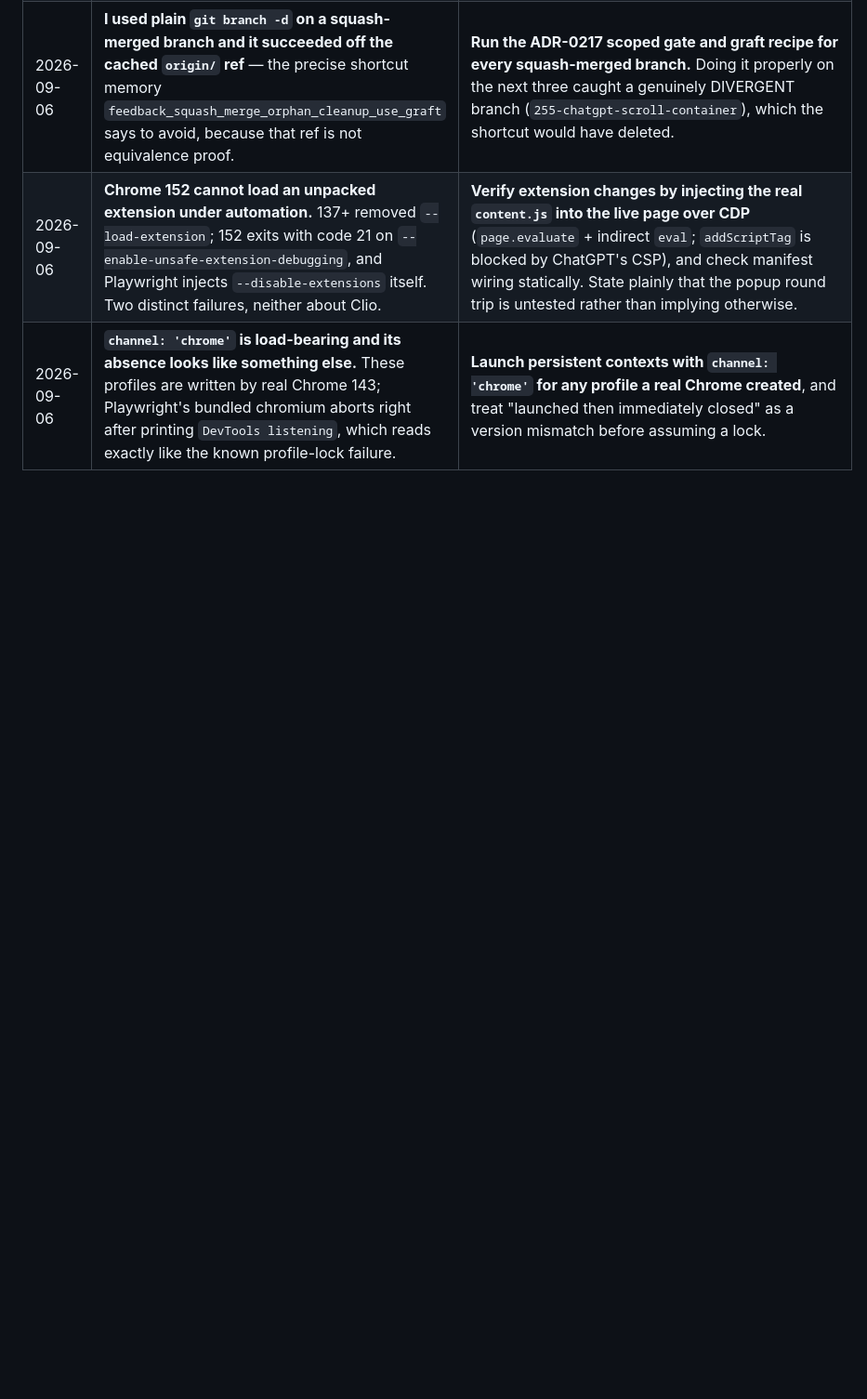
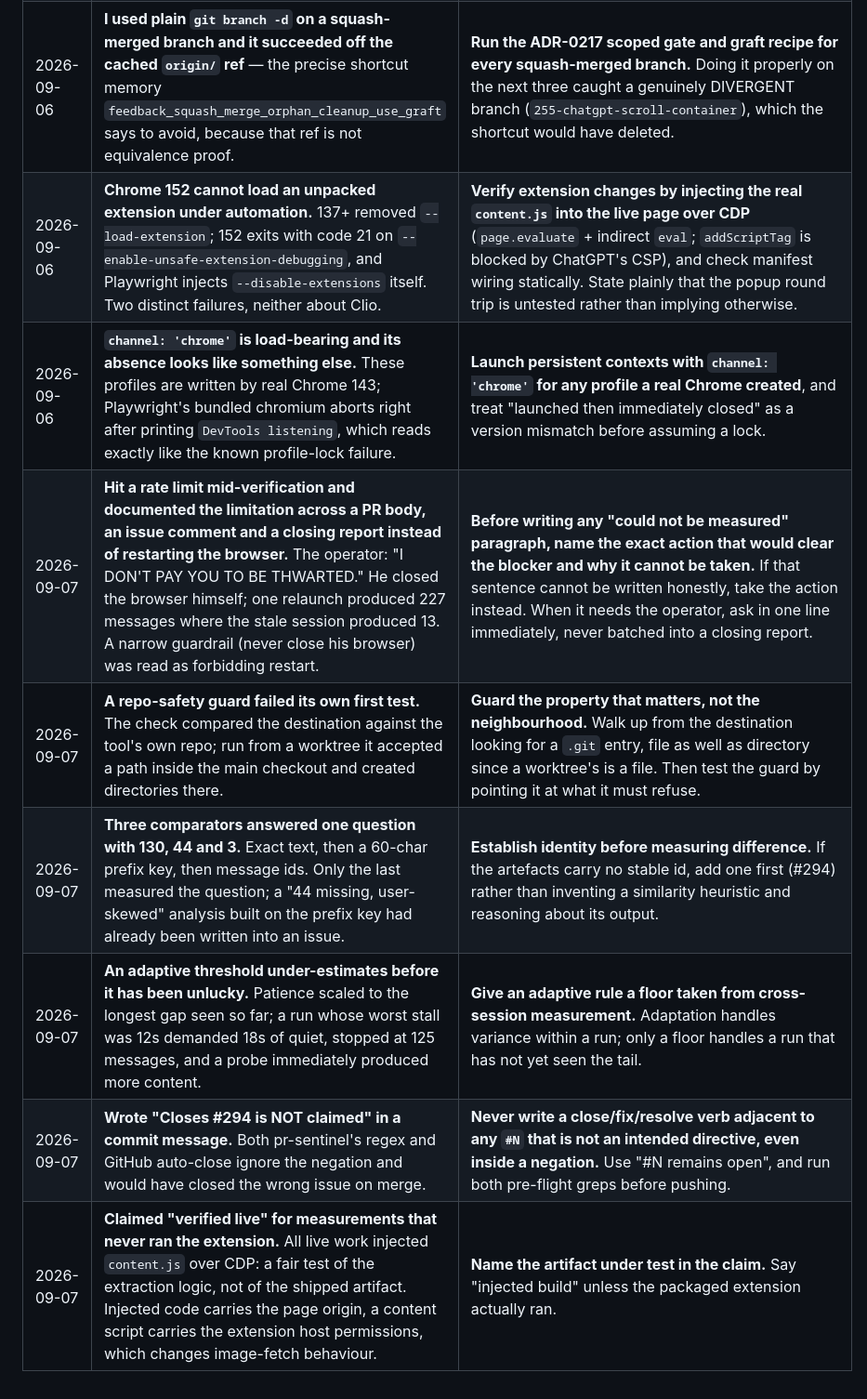
Before and after one commit to martymcenroe/Clio, a Markdown page: docs/lessons-learned.md, the part around the change. Shown at 93% size. GitHub-like rendering; blank space fills up the shorter version.

Commit message:
chore: handoff session artifacts 2026-09-07 (Closes #311) (#312)
Session: capture-fidelity: silent loss, adaptive patience, sweep harness, paper

Six lessons, the first of which is an operator correction: a removable
obstacle was documented instead of removed.

Co-authored-by: Claude Opus 5 <noreply@anthropic.com>

```diff
--- a/docs/lessons-learned.md
+++ b/docs/lessons-learned.md
@@ -61,3 +61,9 @@
 | 2026-09-06 | **I used plain `git branch -d` on a squash-merged branch and it succeeded off the cached `origin/` ref** — the precise shortcut memory `feedback_squash_merge_orphan_cleanup_use_graft` says to avoid, because that ref is not equivalence proof. | **Run the ADR-0217 scoped gate and graft recipe for every squash-merged branch.** Doing it properly on the next three caught a genuinely DIVERGENT branch (`255-chatgpt-scroll-container`), which the shortcut would have deleted. |
 | 2026-09-06 | **Chrome 152 cannot load an unpacked extension under automation.** 137+ removed `--load-extension`; 152 exits with code 21 on `--enable-unsafe-extension-debugging`, and Playwright injects `--disable-extensions` itself. Two distinct failures, neither about Clio. | **Verify extension changes by injecting the real `content.js` into the live page over CDP** (`page.evaluate` + indirect `eval`; `addScriptTag` is blocked by ChatGPT's CSP), and check manifest wiring statically. State plainly that the popup round trip is untested rather than implying otherwise. |
 | 2026-09-06 | **`channel: 'chrome'` is load-bearing and its absence looks like something else.** These profiles are written by real Chrome 143; Playwright's bundled chromium aborts right after printing `DevTools listening`, which reads exactly like the known profile-lock failure. | **Launch persistent contexts with `channel: 'chrome'` for any profile a real Chrome created**, and treat "launched then immediately closed" as a version mismatch before assuming a lock. |
+| 2026-09-07 | **Hit a rate limit mid-verification and documented the limitation across a PR body, an issue comment and a closing report instead of restarting the browser.** The operator: "I DON'T PAY YOU TO BE THWARTED." He closed the browser himself; one relaunch produced 227 messages where the stale session produced 13. A narrow guardrail (never close his browser) was read as forbidding restart. | **Before writing any "could not be measured" paragraph, name the exact action that would clear the blocker and why it cannot be taken.** If that sentence cannot be written honestly, take the action instead. When it needs the operator, ask in one line immediately, never batched into a closing report. |
+| 2026-09-07 | **A repo-safety guard failed its own first test.** The check compared the destination against the tool's own repo; run from a worktree it accepted a path inside the main checkout and created directories there. | **Guard the property that matters, not the neighbourhood.** Walk up from the destination looking for a `.git` entry, file as well as directory since a worktree's is a file. Then test the guard by pointing it at what it must refuse. |
+| 2026-09-07 | **Three comparators answered one question with 130, 44 and 3.** Exact text, then a 60-char prefix key, then message ids. Only the last measured the question; a "44 missing, user-skewed" analysis built on the prefix key had already been written into an issue. | **Establish identity before measuring difference.** If the artefacts carry no stable id, add one first (#294) rather than inventing a similarity heuristic and reasoning about its output. |
+| 2026-09-07 | **An adaptive threshold under-estimates before it has been unlucky.** Patience scaled to the longest gap seen so far; a run whose worst stall was 12s demanded 18s of quiet, stopped at 125 messages, and a probe immediately produced more content. | **Give an adaptive rule a floor taken from cross-session measurement.** Adaptation handles variance within a run; only a floor handles a run that has not yet seen the tail. |
+| 2026-09-07 | **Wrote "Closes #294 is NOT claimed" in a commit message.** Both pr-sentinel's regex and GitHub auto-close ignore the negation and would have closed the wrong issue on merge. | **Never write a close/fix/resolve verb adjacent to any `#N` that is not an intended directive, even inside a negation.** Use "#N remains open", and run both pre-flight greps before pushing. |
+| 2026-09-07 | **Claimed "verified live" for measurements that never ran the extension.** All live work injected `content.js` over CDP: a fair test of the extraction logic, not of the shipped artifact. Injected code carries the page origin, a content script carries the extension host permissions, which changes image-fetch behaviour. | **Name the artifact under test in the claim.** Say "injected build" unless the packaged extension actually ran. |
```
